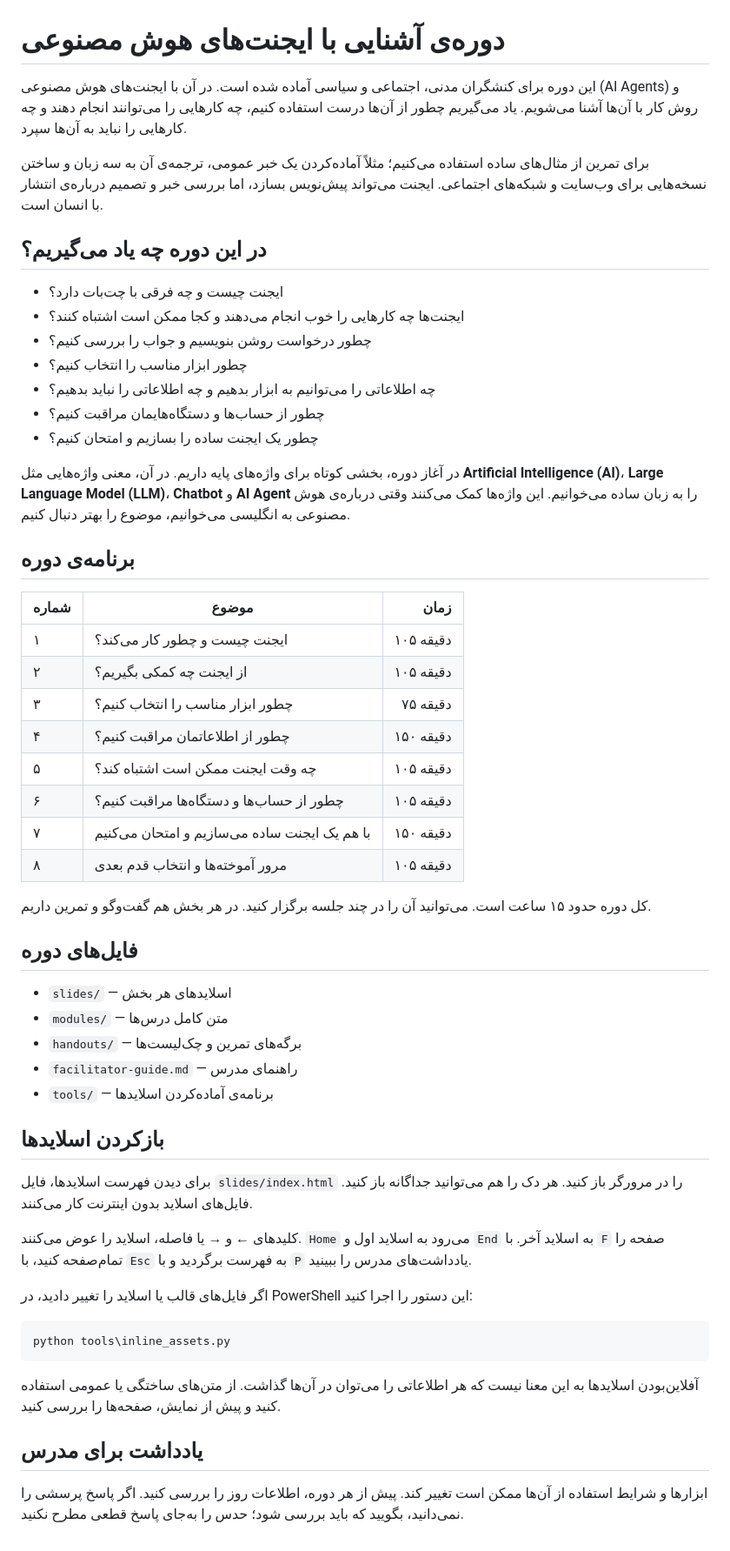
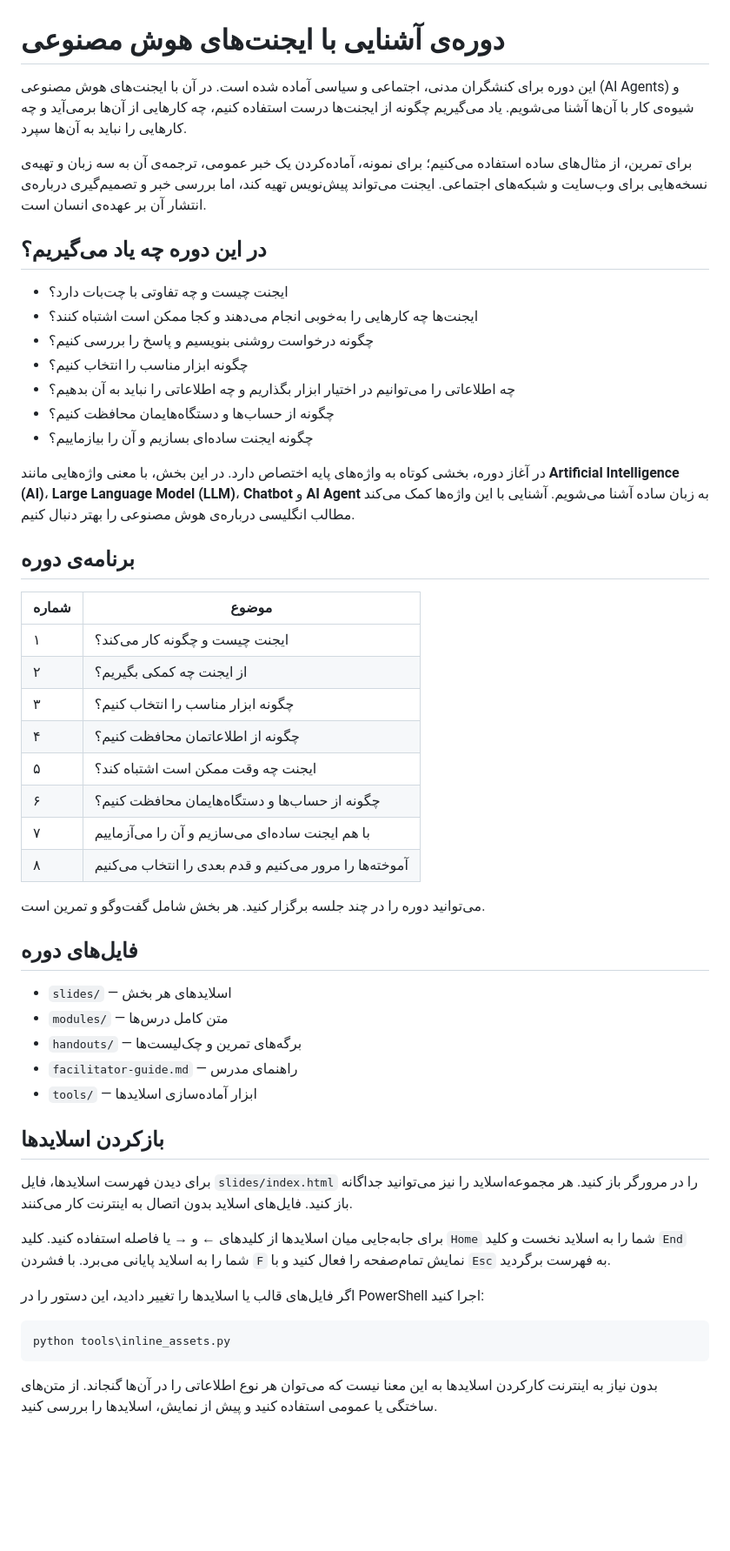
Before and after one commit to malekpours/AI-agents, a Markdown page: README.md, the part around the change. Shown at 87% size. Drawn GitHub-style; blank space fills up the shorter version.

````diff
--- a/README.md
+++ b/README.md
@@ -1,35 +1,35 @@
 # دوره‌ی آشنایی با ایجنت‌های هوش مصنوعی
 
-این دوره برای کنشگران مدنی، اجتماعی و سیاسی آماده شده است. در آن با ایجنت‌های هوش مصنوعی (AI Agents) و روش کار با آن‌ها آشنا می‌شویم. یاد می‌گیریم چطور از آن‌ها درست استفاده کنیم، چه کارهایی را می‌توانند انجام دهند و چه کارهایی را نباید به آن‌ها سپرد.
+این دوره برای کنشگران مدنی، اجتماعی و سیاسی آماده شده است. در آن با ایجنت‌های هوش مصنوعی (AI Agents) و شیوه‌ی کار با آن‌ها آشنا می‌شویم. یاد می‌گیریم چگونه از ایجنت‌ها درست استفاده کنیم، چه کارهایی از آن‌ها برمی‌آید و چه کارهایی را نباید به آن‌ها سپرد.
 
-برای تمرین از مثال‌های ساده استفاده می‌کنیم؛ مثلاً آماده‌کردن یک خبر عمومی، ترجمه‌ی آن به سه زبان و ساختن نسخه‌هایی برای وب‌سایت و شبکه‌های اجتماعی. ایجنت می‌تواند پیش‌نویس بسازد، اما بررسی خبر و تصمیم درباره‌ی انتشار با انسان است.
+برای تمرین، از مثال‌های ساده استفاده می‌کنیم؛ برای نمونه، آماده‌کردن یک خبر عمومی، ترجمه‌ی آن به سه زبان و تهیه‌ی نسخه‌هایی برای وب‌سایت و شبکه‌های اجتماعی. ایجنت می‌تواند پیش‌نویس تهیه کند، اما بررسی خبر و تصمیم‌گیری درباره‌ی انتشار آن بر عهده‌ی انسان است.
 
 ## در این دوره چه یاد می‌گیریم؟
 
-- ایجنت چیست و چه فرقی با چت‌بات دارد؟
-- ایجنت‌ها چه کارهایی را خوب انجام می‌دهند و کجا ممکن است اشتباه کنند؟
-- چطور درخواست روشن بنویسیم و جواب را بررسی کنیم؟
-- چطور ابزار مناسب را انتخاب کنیم؟
-- چه اطلاعاتی را می‌توانیم به ابزار بدهیم و چه اطلاعاتی را نباید بدهیم؟
-- چطور از حساب‌ها و دستگاه‌هایمان مراقبت کنیم؟
-- چطور یک ایجنت ساده را بسازیم و امتحان کنیم؟
+- ایجنت چیست و چه تفاوتی با چت‌بات دارد؟
+- ایجنت‌ها چه کارهایی را به‌خوبی انجام می‌دهند و کجا ممکن است اشتباه کنند؟
+- چگونه درخواست روشنی بنویسیم و پاسخ را بررسی کنیم؟
+- چگونه ابزار مناسب را انتخاب کنیم؟
+- چه اطلاعاتی را می‌توانیم در اختیار ابزار بگذاریم و چه اطلاعاتی را نباید به آن بدهیم؟
+- چگونه از حساب‌ها و دستگاه‌هایمان محافظت کنیم؟
+- چگونه ایجنت ساده‌ای بسازیم و آن را بیازماییم؟
 
-در آغاز دوره، بخشی کوتاه برای واژه‌های پایه داریم. در آن، معنی واژه‌هایی مثل **Artificial Intelligence (AI)**، **Large Language Model (LLM)**، **Chatbot** و **AI Agent** را به زبان ساده می‌خوانیم. این واژه‌ها کمک می‌کنند وقتی درباره‌ی هوش مصنوعی به انگلیسی می‌خوانیم، موضوع را بهتر دنبال کنیم.
+در آغاز دوره، بخشی کوتاه به واژه‌های پایه اختصاص دارد. در این بخش، با معنی واژه‌هایی مانند **Artificial Intelligence (AI)**، **Large Language Model (LLM)**، **Chatbot** و **AI Agent** به زبان ساده آشنا می‌شویم. آشنایی با این واژه‌ها کمک می‌کند مطالب انگلیسی درباره‌ی هوش مصنوعی را بهتر دنبال کنیم.
 
 ## برنامه‌ی دوره
 
-| شماره | موضوع | زمان |
-|---|---|---:|
-| ۱ | ایجنت چیست و چطور کار می‌کند؟ | ۱۰۵ دقیقه |
-| ۲ | از ایجنت چه کمکی بگیریم؟ | ۱۰۵ دقیقه |
-| ۳ | چطور ابزار مناسب را انتخاب کنیم؟ | ۷۵ دقیقه |
-| ۴ | چطور از اطلاعاتمان مراقبت کنیم؟ | ۱۵۰ دقیقه |
-| ۵ | چه وقت ایجنت ممکن است اشتباه کند؟ | ۱۰۵ دقیقه |
-| ۶ | چطور از حساب‌ها و دستگاه‌ها مراقبت کنیم؟ | ۱۰۵ دقیقه |
-| ۷ | با هم یک ایجنت ساده می‌سازیم و امتحان می‌کنیم | ۱۵۰ دقیقه |
-| ۸ | مرور آموخته‌ها و انتخاب قدم بعدی | ۱۰۵ دقیقه |
+| شماره | موضوع |
+|---|---|
+| ۱ | ایجنت چیست و چگونه کار می‌کند؟ |
+| ۲ | از ایجنت چه کمکی بگیریم؟ |
+| ۳ | چگونه ابزار مناسب را انتخاب کنیم؟ |
+| ۴ | چگونه از اطلاعاتمان محافظت کنیم؟ |
+| ۵ | ایجنت چه وقت ممکن است اشتباه کند؟ |
+| ۶ | چگونه از حساب‌ها و دستگاه‌هایمان محافظت کنیم؟ |
+| ۷ | با هم ایجنت ساده‌ای می‌سازیم و آن را می‌آزماییم |
+| ۸ | آموخته‌ها را مرور می‌کنیم و قدم بعدی را انتخاب می‌کنیم |
 
-کل دوره حدود ۱۵ ساعت است. می‌توانید آن را در چند جلسه برگزار کنید. در هر بخش هم گفت‌وگو و تمرین داریم.
+می‌توانید دوره را در چند جلسه برگزار کنید. هر بخش شامل گفت‌وگو و تمرین است.
 
 ## فایل‌های دوره
 
@@ -37,22 +37,18 @@
 - `modules/` — متن کامل درس‌ها
 - `handouts/` — برگه‌های تمرین و چک‌لیست‌ها
 - `facilitator-guide.md` — راهنمای مدرس
-- `tools/` — برنامه‌ی آماده‌کردن اسلایدها
+- `tools/` — ابزار آماده‌سازی اسلایدها
 
 ## بازکردن اسلایدها
 
-برای دیدن فهرست اسلایدها، فایل `slides/index.html` را در مرورگر باز کنید. هر دک را هم می‌توانید جداگانه باز کنید. فایل‌های اسلاید بدون اینترنت کار می‌کنند.
+برای دیدن فهرست اسلایدها، فایل `slides/index.html` را در مرورگر باز کنید. هر مجموعه‌اسلاید را نیز می‌توانید جداگانه باز کنید. فایل‌های اسلاید بدون اتصال به اینترنت کار می‌کنند.
 
-کلیدهای ← و → یا فاصله، اسلاید را عوض می‌کنند. `Home` می‌رود به اسلاید اول و `End` به اسلاید آخر. با `F` صفحه را تمام‌صفحه کنید، با `Esc` به فهرست برگردید و با `P` یادداشت‌های مدرس را ببینید.
+برای جابه‌جایی میان اسلایدها از کلیدهای ← و → یا فاصله استفاده کنید. کلید `Home` شما را به اسلاید نخست و کلید `End` شما را به اسلاید پایانی می‌برد. با فشردن `F` نمایش تمام‌صفحه را فعال کنید و با `Esc` به فهرست برگردید.
 
-اگر فایل‌های قالب یا اسلاید را تغییر دادید، در PowerShell این دستور را اجرا کنید:
+اگر فایل‌های قالب یا اسلایدها را تغییر دادید، این دستور را در PowerShell اجرا کنید:
 
 ```powershell
 python tools\inline_assets.py
 ```
 
-آفلاین‌بودن اسلایدها به این معنا نیست که هر اطلاعاتی را می‌توان در آن‌ها گذاشت. از متن‌های ساختگی یا عمومی استفاده کنید و پیش از نمایش، صفحه‌ها را بررسی کنید.
-
-## یادداشت برای مدرس
-
-ابزارها و شرایط استفاده از آن‌ها ممکن است تغییر کند. پیش از هر دوره، اطلاعات روز را بررسی کنید. اگر پاسخ پرسشی را نمی‌دانید، بگویید که باید بررسی شود؛ حدس را به‌جای پاسخ قطعی مطرح نکنید.
+بدون نیاز به اینترنت کارکردن اسلایدها به این معنا نیست که می‌توان هر نوع اطلاعاتی را در آن‌ها گنجاند. از متن‌های ساختگی یا عمومی استفاده کنید و پیش از نمایش، اسلایدها را بررسی کنید.
````
